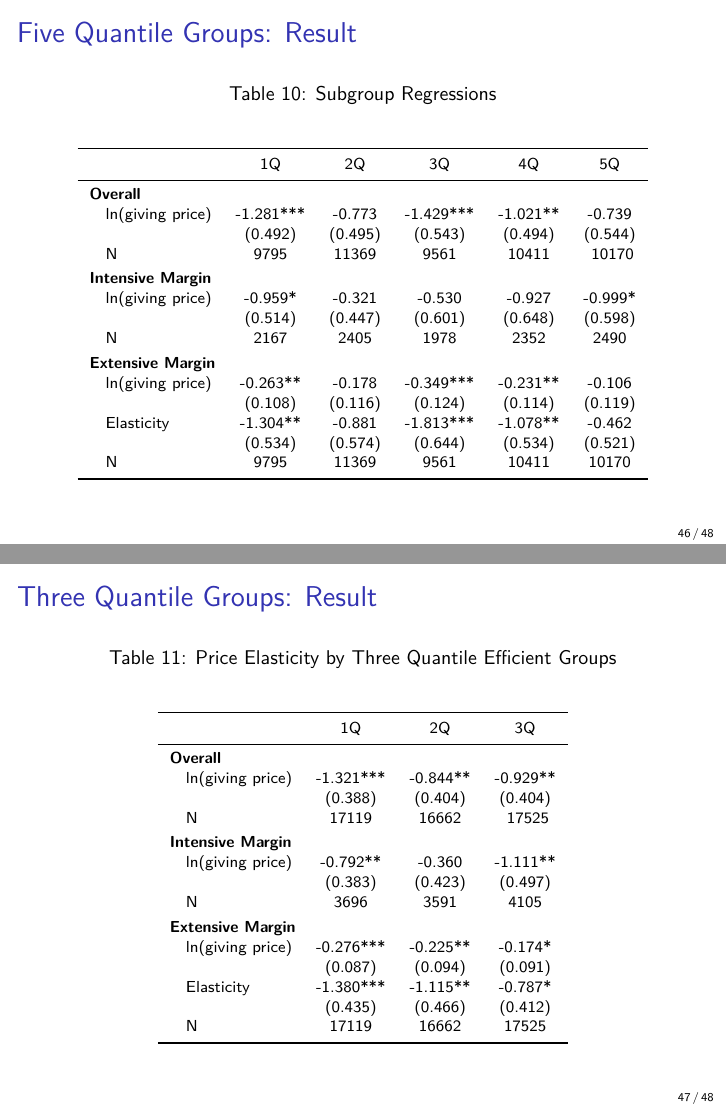
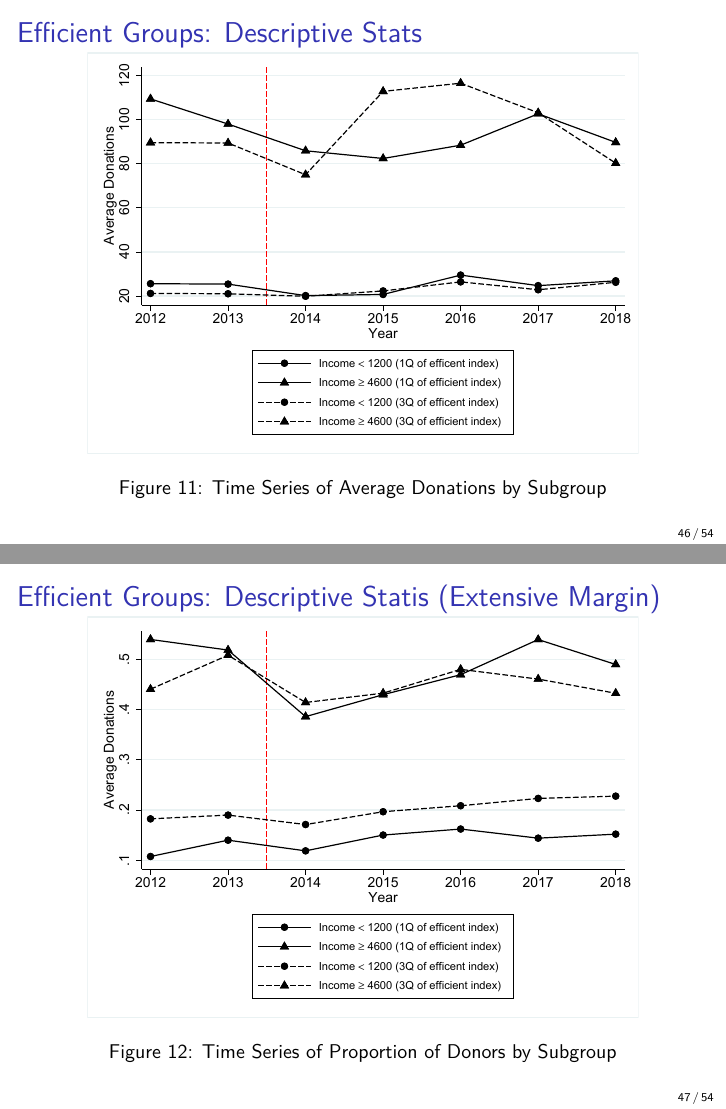
Before and after one commit to KatoPachi/NASTAB, LaTeX slides (report/slides.tex): pages 46 and 47 of 48 before the commit and pages 46 and 47 of 54 after it, joined at a grey line. The pictures show the PDF file report/slides.pdf that the author committed with the source.

Commit message:
efficient indexの追加分析のStataをRmdで実行 - #55

```diff
--- a/report/slides.tex
+++ b/report/slides.tex
@@ -806,41 +802,29 @@ efficient index.
 \end{itemize}
 \end{frame}
 
-\begin{frame}{Five Quantile Groups: Result}
-\protect\hypertarget{five-quantile-groups-result}{}
-\begin{table}
-
-\caption{\label{tab:kableEstimateElasticityByEfficientGroup}Subgroup Regressions}
-\centering
-\fontsize{8}{10}\selectfont
-\begin{tabular}[t]{lccccc}
-\toprule
- & 1Q & 2Q & 3Q & 4Q & 5Q\\
-\midrule
-\addlinespace[0.3em]
-\multicolumn{6}{l}{\textbf{Overall}}\\
-\hspace{1em}ln(giving price) & -1.281*** & -0.773 & -1.429*** & -1.021** & -0.739\\
-\hspace{1em} & (0.492) & (0.495) & (0.543) & (0.494) & (0.544)\\
-\hspace{1em}N & 9795 & 11369 & 9561 & 10411 & \vphantom{1} 10170\\
-\addlinespace[0.3em]
-\multicolumn{6}{l}{\textbf{Intensive Margin}}\\
-\hspace{1em}ln(giving price) & -0.959* & -0.321 & -0.530 & -0.927 & -0.999*\\
-\hspace{1em} & (0.514) & (0.447) & (0.601) & (0.648) & (0.598)\\
-\hspace{1em}N & 2167 & 2405 & 1978 & 2352 & 2490\\
-\addlinespace[0.3em]
-\multicolumn{6}{l}{\textbf{Extensive Margin}}\\
-\hspace{1em}ln(giving price) & -0.263** & -0.178 & -0.349*** & -0.231** & -0.106\\
-\hspace{1em} & (0.108) & (0.116) & (0.124) & (0.114) & (0.119)\\
-\hspace{1em}Elasticity & -1.304** & -0.881 & -1.813*** & -1.078** & -0.462\\
-\hspace{1em} & (0.534) & (0.574) & (0.644) & (0.534) & (0.521)\\
-\hspace{1em}N & 9795 & 11369 & 9561 & 10411 & 10170\\
-\bottomrule
-\end{tabular}
-\end{table}
+\begin{frame}{Efficient Groups: Descriptive Stats}
+\protect\hypertarget{efficient-groups-descriptive-stats}{}
+\begin{figure}
+\includegraphics[width=0.9\linewidth]{C:/Users/vge00/Desktop/NaSTaB/_assets/SummaryOutcomeByEfficientGroup3} \caption{Time Series of Average Donations by Subgroup}\label{fig:unnamed-chunk-11}
+\end{figure}
 \end{frame}
 
-\begin{frame}{Three Quantile Groups: Result}
-\protect\hypertarget{three-quantile-groups-result}{}
+\begin{frame}{Efficient Groups: Descriptive Statis (Extensive Margin)}
+\protect\hypertarget{efficient-groups-descriptive-statis-extensive-margin}{}
+\begin{figure}
+\includegraphics[width=0.9\linewidth]{C:/Users/vge00/Desktop/NaSTaB/_assets/SummaryOutcomeExtensiveByEfficientGroup3} \caption{Time Series of Proportion of Donors by Subgroup}\label{fig:unnamed-chunk-12}
+\end{figure}
+\end{frame}
+
+\begin{frame}{Efficient Groups: Descriptive Stats (Intensive Margin)}
+\protect\hypertarget{efficient-groups-descriptive-stats-intensive-margin}{}
+\begin{figure}
+\includegraphics[width=0.9\linewidth]{C:/Users/vge00/Desktop/NaSTaB/_assets/SummaryOutcomeIntensiveByEfficientGroup3} \caption{Time Series of Average Donations among Donors by Subgroup}\label{fig:unnamed-chunk-13}
+\end{figure}
+\end{frame}
+
+\begin{frame}{Efficient Groups: Estimation Results}
+\protect\hypertarget{efficient-groups-estimation-results}{}
 \begin{table}
 
 \caption{\label{tab:kableEstimateElasticityByEfficientGroup3}Price Elasticity by Three Quantile Efficient Groups}
```
Also changed, not shown: _assets/SummaryOutcomeByEfficientGroup3.pdf (added), _assets/SummaryOutcomeExtensiveByEfficientGroup3.pdf (added), _assets/SummaryOutcomeIntensiveByEfficientGroup3.pdf (added), report/slides.pdf, report/slides.tex (40 more changed lines), 7 other files.
